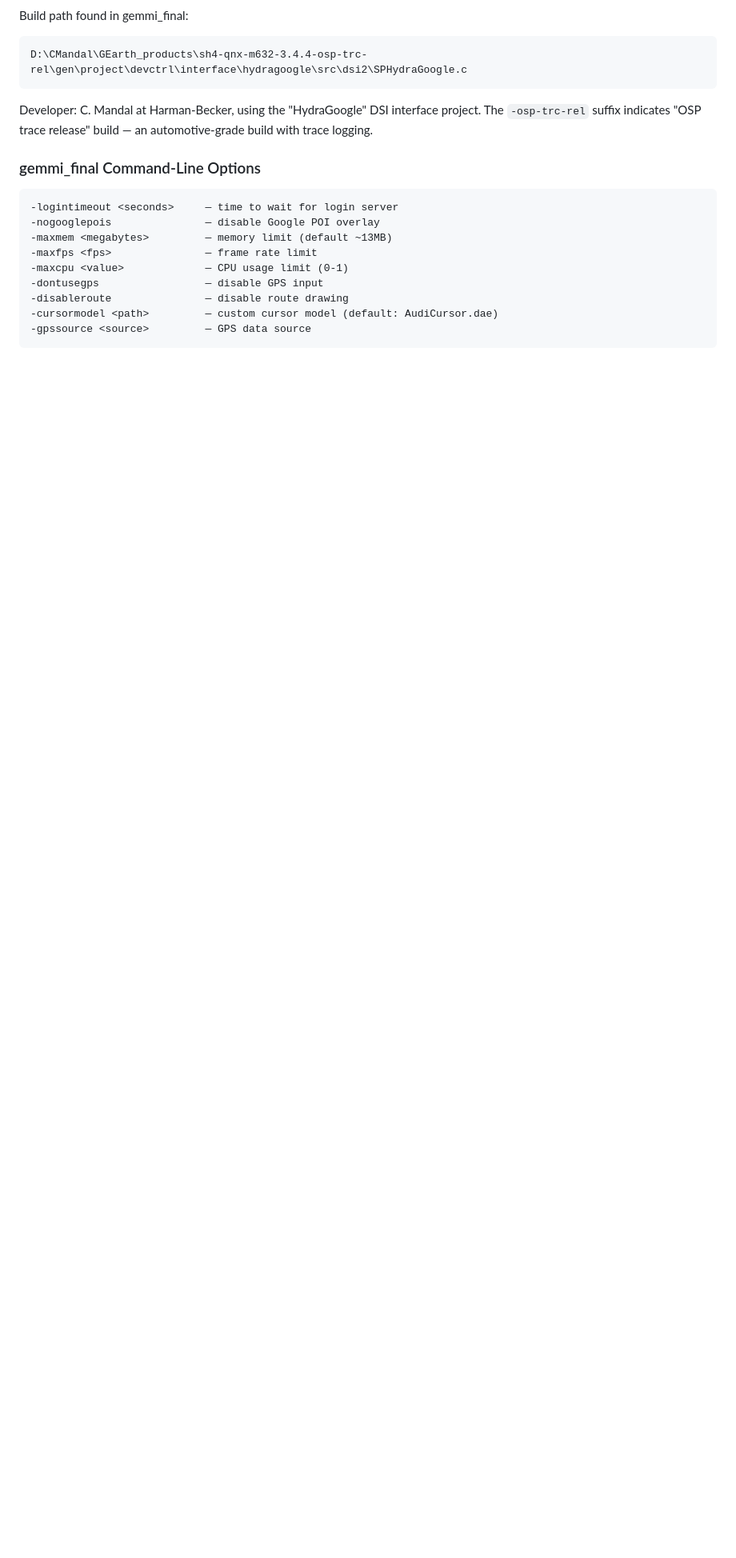
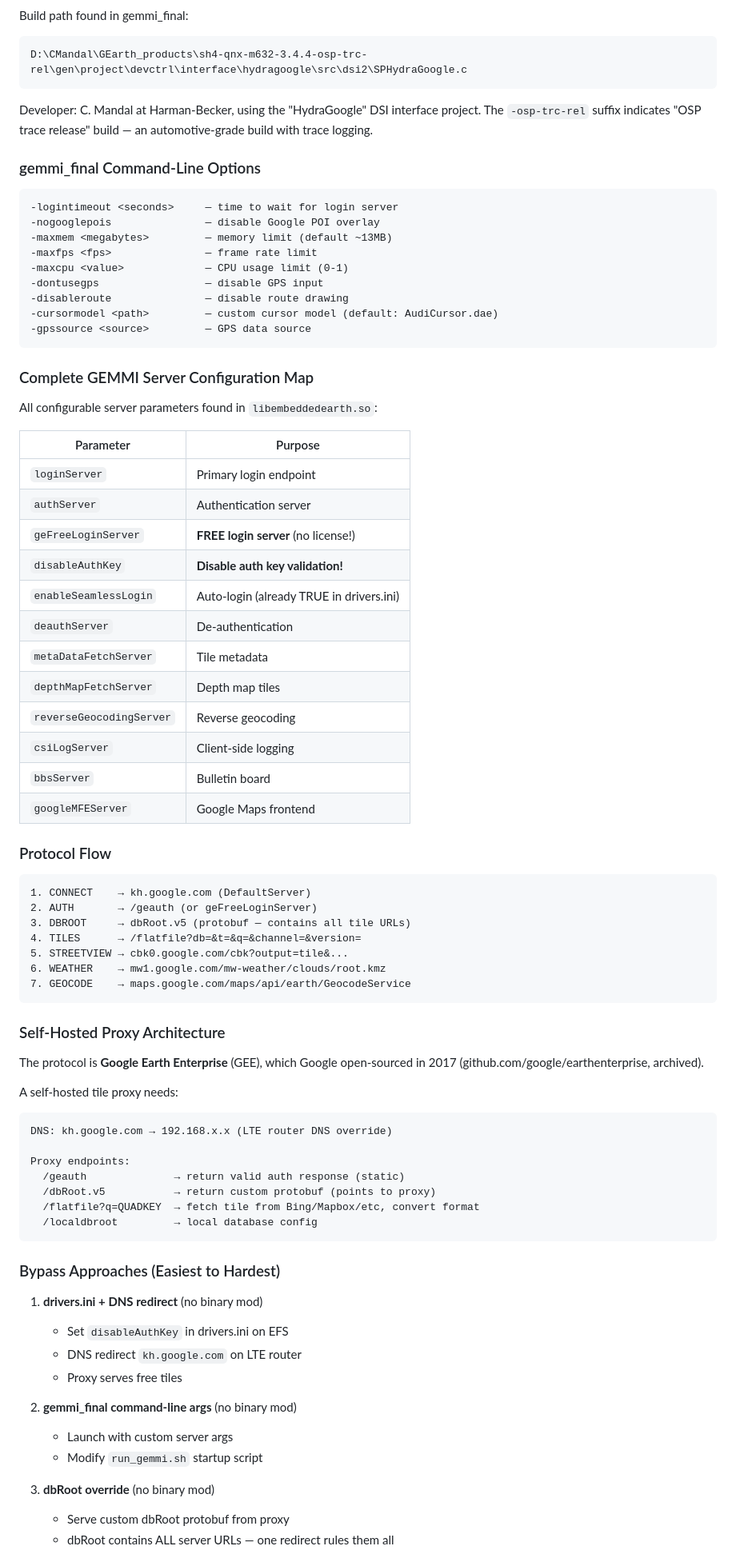
Before and after one commit to dspl1236/MMI3G-Toolkit, a Markdown page: research/EOL_FLAGS_AND_GOOGLE_EARTH.md, the part around one of its changes. Shown at 80% size. Drawn GitHub-style; blank space fills up the shorter version.

Commit message:
Research: complete GEMMI protocol map + self-hosted proxy architecture
Mapped the entire Google Earth tile serving protocol from
libembeddedearth.so binary analysis:

Key discoveries:
  - 'disableAuthKey' parameter exists — can disable auth validation
  - 'geFreeLoginServer' — free login mode built into client
  - Protocol is Google Earth Enterprise (open-sourced 2017)
  - DefaultServer = http://kh.google.com/
  - Auth: /geauth, tiles: /flatfile?, config: dbRoot.v5 (protobuf)
  - ALL server URLs configurable via dbRoot protobuf
  - drivers.ini already has enableSeamlessLogin = true

Four bypass approaches documented from easiest (DNS redirect +
drivers.ini) to hardest (binary patch). Self-hosted proxy
architecture with free tile source options.

````diff
--- a/research/EOL_FLAGS_AND_GOOGLE_EARTH.md
+++ b/research/EOL_FLAGS_AND_GOOGLE_EARTH.md
@@ -441,3 +441,67 @@ release" build — an automotive-grade build with trace logging.
 -cursormodel <path>         — custom cursor model (default: AudiCursor.dae)
 -gpssource <source>         — GPS data source
 ```
+
+### Complete GEMMI Server Configuration Map
+
+All configurable server parameters found in `libembeddedearth.so`:
+
+| Parameter | Purpose |
+|-----------|---------|
+| `loginServer` | Primary login endpoint |
+| `authServer` | Authentication server |
+| `geFreeLoginServer` | **FREE login server** (no license!) |
+| `disableAuthKey` | **Disable auth key validation!** |
+| `enableSeamlessLogin` | Auto-login (already TRUE in drivers.ini) |
+| `deauthServer` | De-authentication |
+| `metaDataFetchServer` | Tile metadata |
+| `depthMapFetchServer` | Depth map tiles |
+| `reverseGeocodingServer` | Reverse geocoding |
+| `csiLogServer` | Client-side logging |
+| `bbsServer` | Bulletin board |
+| `googleMFEServer` | Google Maps frontend |
+
+### Protocol Flow
+
+```
+1. CONNECT    → kh.google.com (DefaultServer)
+2. AUTH       → /geauth (or geFreeLoginServer)
+3. DBROOT     → dbRoot.v5 (protobuf — contains all tile URLs)
+4. TILES      → /flatfile?db=&t=&q=&channel=&version=
+5. STREETVIEW → cbk0.google.com/cbk?output=tile&...
+6. WEATHER    → mw1.google.com/mw-weather/clouds/root.kmz
+7. GEOCODE    → maps.google.com/maps/api/earth/GeocodeService
+```
+
+### Self-Hosted Proxy Architecture
+
+The protocol is **Google Earth Enterprise** (GEE), which Google
+open-sourced in 2017 (github.com/google/earthenterprise, archived).
+
+A self-hosted tile proxy needs:
+
+```
+DNS: kh.google.com → 192.168.x.x (LTE router DNS override)
+
+Proxy endpoints:
+  /geauth              → return valid auth response (static)
+  /dbRoot.v5           → return custom protobuf (points to proxy)
+  /flatfile?q=QUADKEY  → fetch tile from Bing/Mapbox/etc, convert format
+  /localdbroot         → local database config
+```
+
+### Bypass Approaches (Easiest to Hardest)
+
+1. **drivers.ini + DNS redirect** (no binary mod)
+   - Set `disableAuthKey` in drivers.ini on EFS
+   - DNS redirect `kh.google.com` on LTE router
+   - Proxy serves free tiles
+
+2. **gemmi_final command-line args** (no binary mod)
+   - Launch with custom server args
+   - Modify `run_gemmi.sh` startup script
+
+3. **dbRoot override** (no binary mod)
+   - Serve custom dbRoot protobuf from proxy
+   - dbRoot contains ALL server URLs — one redirect rules them all
+
````
Also changed, not shown: other parts of research/EOL_FLAGS_AND_GOOGLE_EARTH.md (+13 -0 lines).
